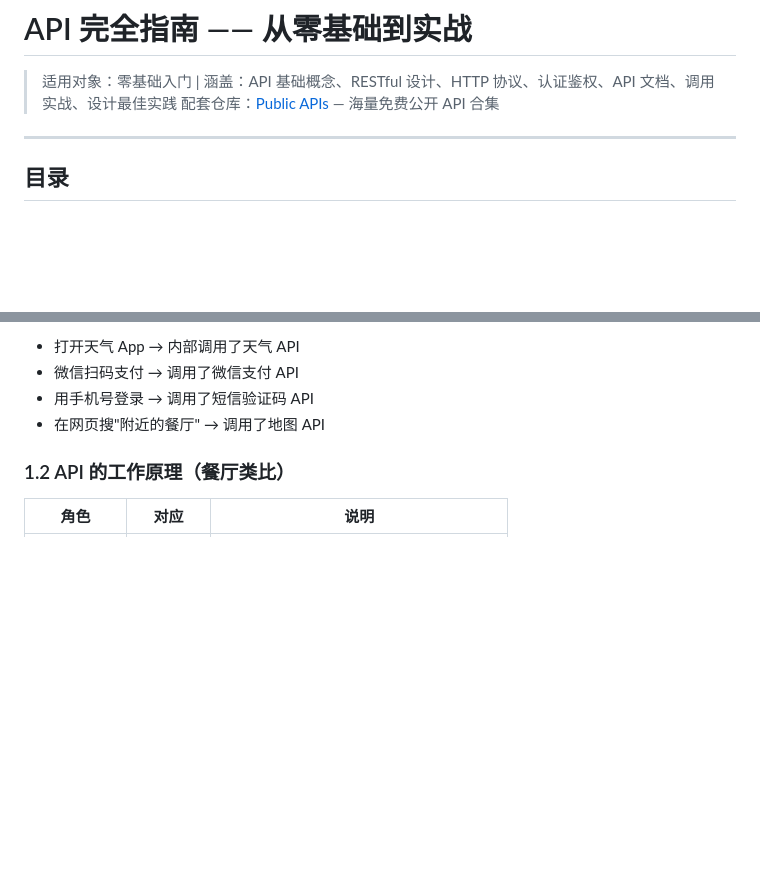
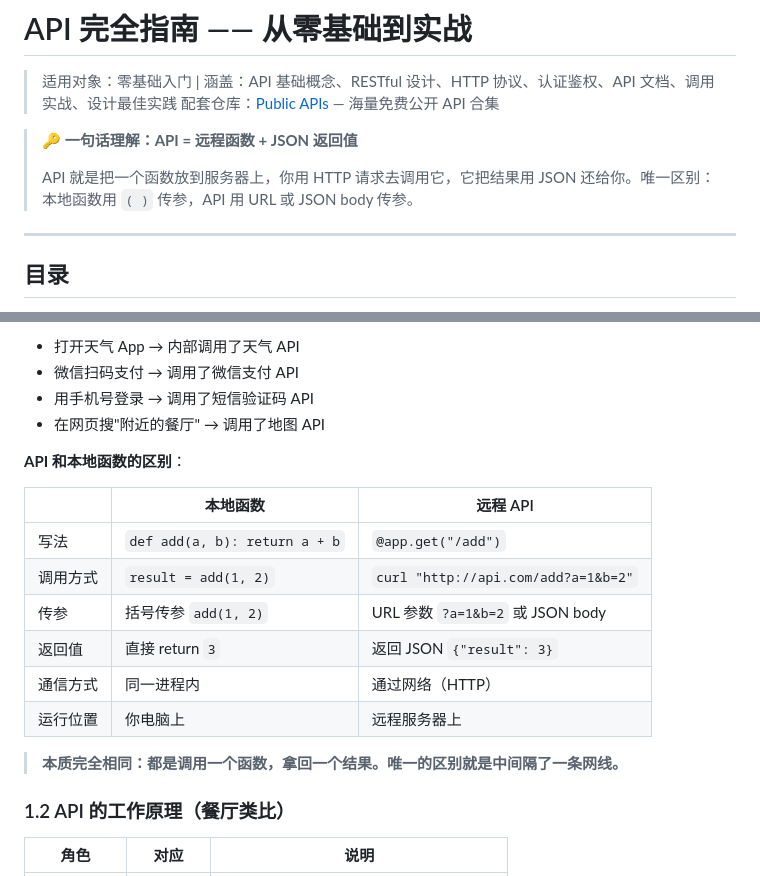
Before and after one commit to panzhaohu666/learning-hub, a Markdown page: API学习/API完全指南.md, 2 parts joined by grey strips. Drawn GitHub-style; blank space fills up the shorter version.

Commit message:
强化：API 核心概念——增加「API = 远程函数 + JSON 返回值」一句话定义 + 函数对比表
- 文章标题下方新增一句话核心理解
- 第一节新增本地函数 vs 远程 API 对比表（6维对比）
- 强调本质相同：都是调用函数拿结果，区别只是隔了一条网线

```diff
--- a/API学习/API完全指南.md
+++ b/API学习/API完全指南.md
@@ -2,6 +2,10 @@
 
 > 适用对象：零基础入门 | 涵盖：API 基础概念、RESTful 设计、HTTP 协议、认证鉴权、API 文档、调用实战、设计最佳实践
 > 配套仓库：[Public APIs](https://github.com/public-apis/public-apis) — 海量免费公开 API 合集
+
+> **🔑 一句话理解：API = 远程函数 + JSON 返回值**
+>
+> API 就是把一个函数放到服务器上，你用 HTTP 请求去调用它，它把结果用 JSON 还给你。唯一区别：本地函数用 `( )` 传参，API 用 URL 或 JSON body 传参。
 
 ---
 
@@ -70,6 +74,19 @@
 - 微信扫码支付 → 调用了微信支付 API
 - 用手机号登录 → 调用了短信验证码 API
 - 在网页搜"附近的餐厅" → 调用了地图 API
+
+**API 和本地函数的区别**：
+
+| | 本地函数 | 远程 API |
+|---|---------|---------|
+| 写法 | `def add(a, b): return a + b` | `@app.get("/add")` |
+| 调用方式 | `result = add(1, 2)` | `curl "http://api.com/add?a=1&b=2"` |
+| 传参 | 括号传参 `add(1, 2)` | URL 参数 `?a=1&b=2` 或 JSON body |
+| 返回值 | 直接 return `3` | 返回 JSON `{"result": 3}` |
+| 通信方式 | 同一进程内 | 通过网络（HTTP） |
+| 运行位置 | 你电脑上 | 远程服务器上 |
+
+> **本质完全相同：都是调用一个函数，拿回一个结果。唯一的区别就是中间隔了一条网线。**
 
 ### 1.2 API 的工作原理（餐厅类比）
 
```
